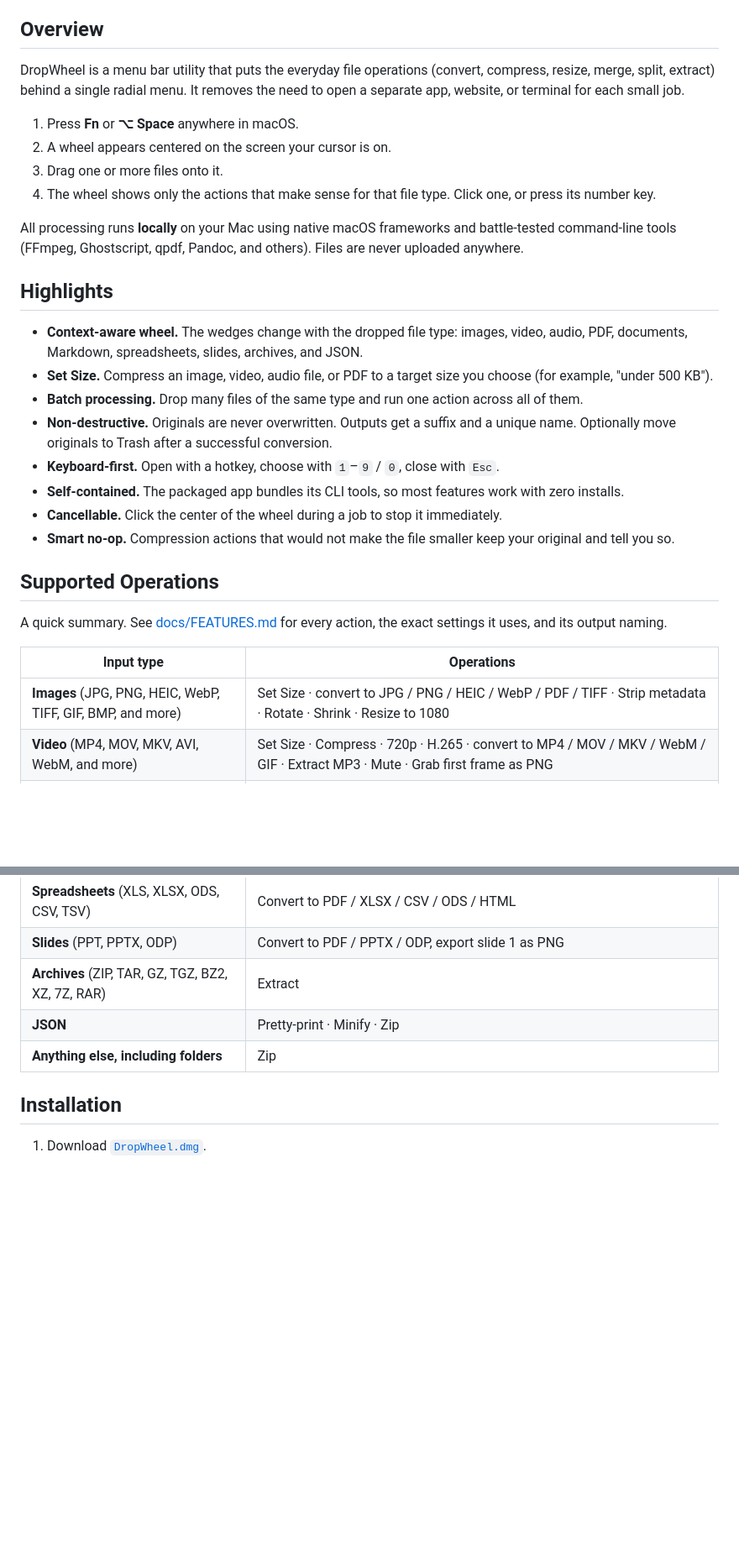
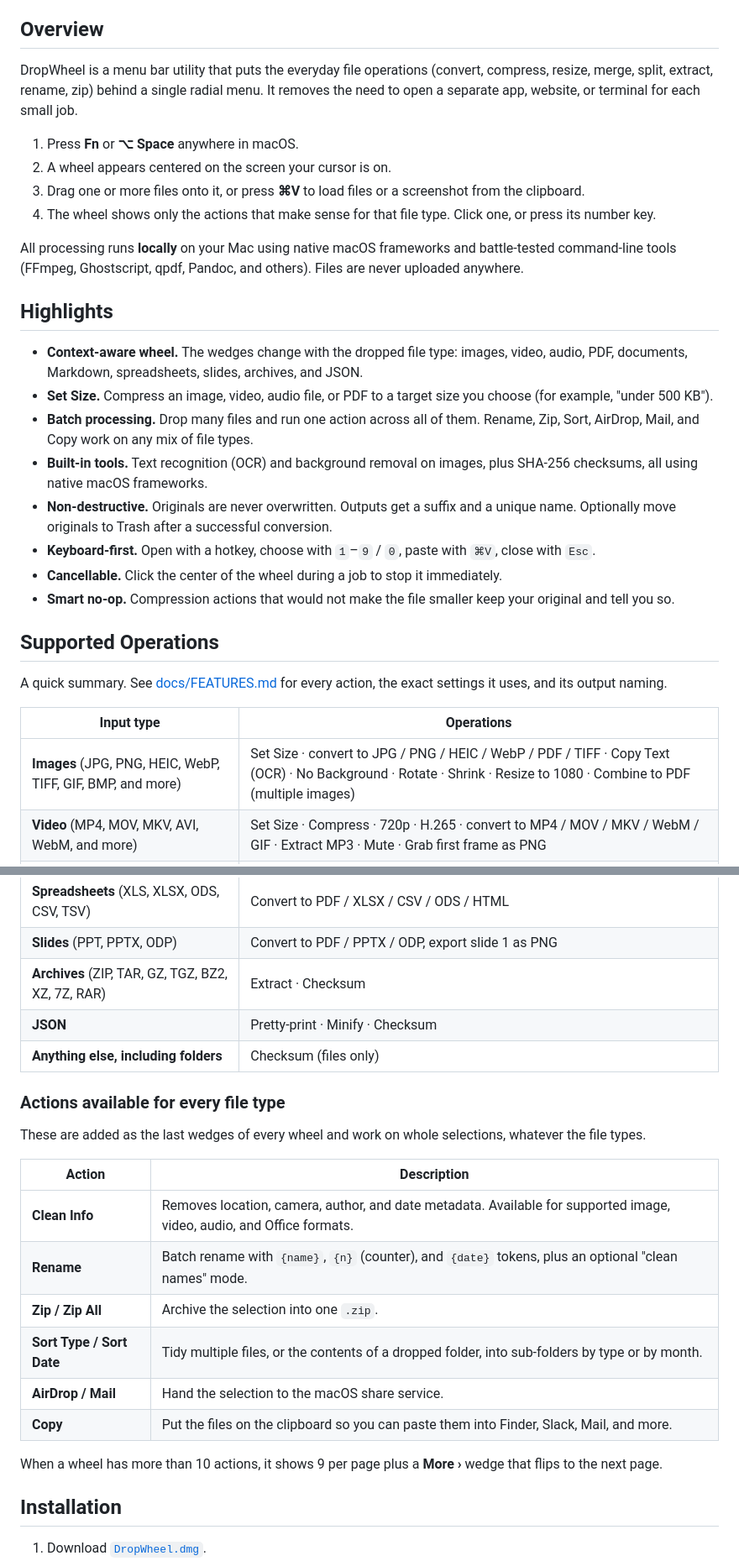
Before and after one commit to kunaltelangi/DropWheel, a Markdown page: README.md, 2 parts joined by grey strips. Shown at 84% size. Rendered like a GitHub page; blank space fills up the shorter version.

```diff
--- a/README.md
+++ b/README.md
@@ -44,11 +46,11 @@
 
 ## Overview
 
-DropWheel is a menu bar utility that puts the everyday file operations (convert, compress, resize, merge, split, extract) behind a single radial menu. It removes the need to open a separate app, website, or terminal for each small job.
+DropWheel is a menu bar utility that puts the everyday file operations (convert, compress, resize, merge, split, extract, rename, zip) behind a single radial menu. It removes the need to open a separate app, website, or terminal for each small job.
 
 1. Press **Fn** or **⌥ Space** anywhere in macOS.
 2. A wheel appears centered on the screen your cursor is on.
-3. Drag one or more files onto it.
+3. Drag one or more files onto it, or press **⌘V** to load files or a screenshot from the clipboard.
 4. The wheel shows only the actions that make sense for that file type. Click one, or press its number key.
 
 All processing runs **locally** on your Mac using native macOS frameworks and battle-tested command-line tools (FFmpeg, Ghostscript, qpdf, Pandoc, and others). Files are never uploaded anywhere.
@@ -57,10 +59,10 @@ All processing runs **locally** on your Mac using native macOS frameworks and ba
 
 - **Context-aware wheel.** The wedges change with the dropped file type: images, video, audio, PDF, documents, Markdown, spreadsheets, slides, archives, and JSON.
 - **Set Size.** Compress an image, video, audio file, or PDF to a target size you choose (for example, "under 500 KB").
-- **Batch processing.** Drop many files of the same type and run one action across all of them.
+- **Batch processing.** Drop many files and run one action across all of them. Rename, Zip, Sort, AirDrop, Mail, and Copy work on any mix of file types.
+- **Built-in tools.** Text recognition (OCR) and background removal on images, plus SHA-256 checksums, all using native macOS frameworks.
 - **Non-destructive.** Originals are never overwritten. Outputs get a suffix and a unique name. Optionally move originals to Trash after a successful conversion.
-- **Keyboard-first.** Open with a hotkey, choose with `1`–`9` / `0`, close with `Esc`.
-- **Self-contained.** The packaged app bundles its CLI tools, so most features work with zero installs.
+- **Keyboard-first.** Open with a hotkey, choose with `1`–`9` / `0`, paste with `⌘V`, close with `Esc`.
 - **Cancellable.** Click the center of the wheel during a job to stop it immediately.
 - **Smart no-op.** Compression actions that would not make the file smaller keep your original and tell you so.
 
@@ -70,7 +72,7 @@ A quick summary. See [docs/FEATURES.md](docs/FEATURES.md) for every action, the
 
 | Input type | Operations |
 |---|---|
-| **Images** (JPG, PNG, HEIC, WebP, TIFF, GIF, BMP, and more) | Set Size · convert to JPG / PNG / HEIC / WebP / PDF / TIFF · Strip metadata · Rotate · Shrink · Resize to 1080 |
+| **Images** (JPG, PNG, HEIC, WebP, TIFF, GIF, BMP, and more) | Set Size · convert to JPG / PNG / HEIC / WebP / PDF / TIFF · Copy Text (OCR) · No Background · Rotate · Shrink · Resize to 1080 · Combine to PDF (multiple images) |
 | **Video** (MP4, MOV, MKV, AVI, WebM, and more) | Set Size · Compress · 720p · H.265 · convert to MP4 / MOV / MKV / WebM / GIF · Extract MP3 · Mute · Grab first frame as PNG |
 | **Audio** (MP3, M4A, WAV, FLAC, OGG, OPUS, AIFF, and more) | Set Size · convert to MP3 / M4A / WAV / FLAC / OGG / OPUS / AIFF · Normalize · Compress |
 | **PDF** | Set Size · Lossless / Smart / Strong compression · To DOCX · To TXT · Split · All Pages to JPG · Unlock · Grayscale · Rotate · OCR · Merge (multiple PDFs) |
@@ -78,9 +80,24 @@ A quick summary. See [docs/FEATURES.md](docs/FEATURES.md) for every action, the
 | **Markdown** | Convert to DOCX / ODT / HTML / EPUB / RTF / TXT |
 | **Spreadsheets** (XLS, XLSX, ODS, CSV, TSV) | Convert to PDF / XLSX / CSV / ODS / HTML |
 | **Slides** (PPT, PPTX, ODP) | Convert to PDF / PPTX / ODP, export slide 1 as PNG |
-| **Archives** (ZIP, TAR, GZ, TGZ, BZ2, XZ, 7Z, RAR) | Extract |
-| **JSON** | Pretty-print · Minify · Zip |
-| **Anything else, including folders** | Zip |
+| **Archives** (ZIP, TAR, GZ, TGZ, BZ2, XZ, 7Z, RAR) | Extract · Checksum |
+| **JSON** | Pretty-print · Minify · Checksum |
+| **Anything else, including folders** | Checksum (files only) |
+
+### Actions available for every file type
+
+These are added as the last wedges of every wheel and work on whole selections, whatever the file types.
+
+| Action | Description |
+|---|---|
+| **Clean Info** | Removes location, camera, author, and date metadata. Available for supported image, video, audio, and Office formats. |
+| **Rename** | Batch rename with `{name}`, `{n}` (counter), and `{date}` tokens, plus an optional "clean names" mode. |
+| **Zip / Zip All** | Archive the selection into one `.zip`. |
+| **Sort Type / Sort Date** | Tidy multiple files, or the contents of a dropped folder, into sub-folders by type or by month. |
+| **AirDrop / Mail** | Hand the selection to the macOS share service. |
+| **Copy** | Put the files on the clipboard so you can paste them into Finder, Slack, Mail, and more. |
+
+When a wheel has more than 10 actions, it shows 9 per page plus a **More ›** wedge that flips to the next page.
 
 ## Installation
 
```
Also changed, not shown: other parts of README.md (+23 -17 lines).
